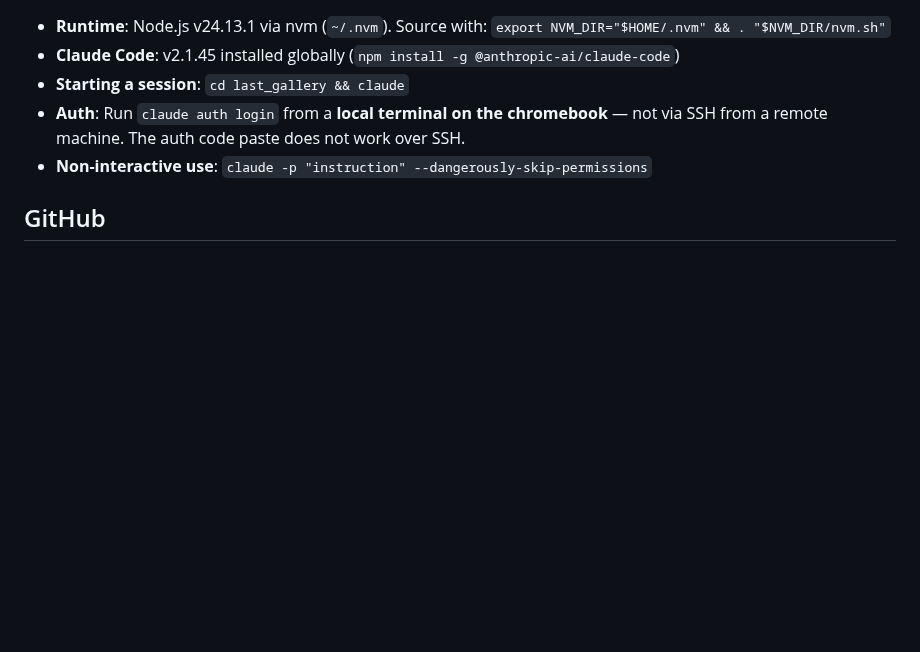
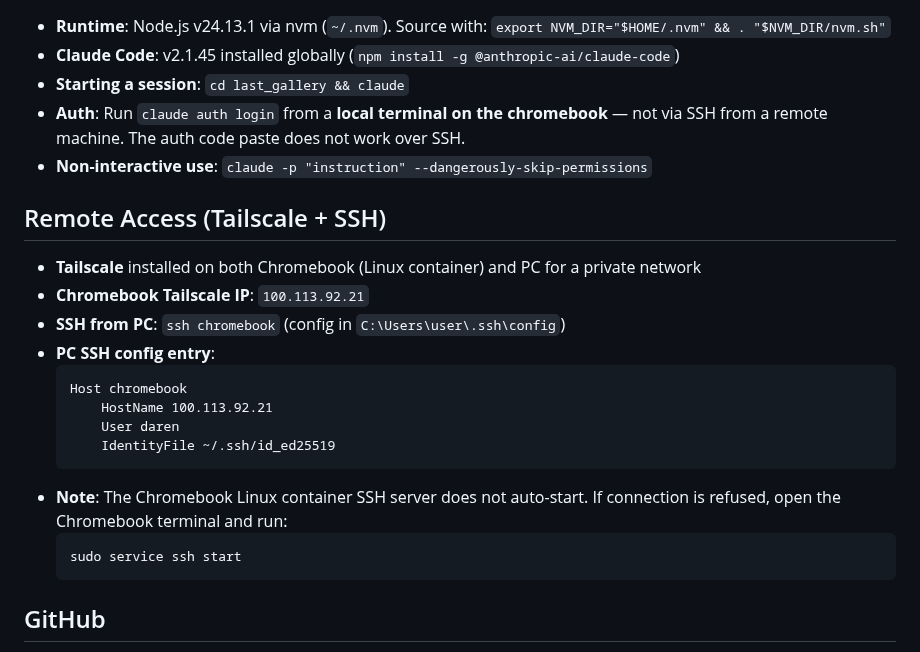
Before and after one commit to 989Daren/last_gallery, a Markdown page: CLAUDE.md, the part around the change. Drawn GitHub-style; blank space fills up the shorter version.

Commit message:
Add Tailscale + SSH remote access setup to CLAUDE.md
Co-Authored-By: Claude Sonnet 4.6 <noreply@anthropic.com>

````diff
--- a/CLAUDE.md
+++ b/CLAUDE.md
@@ -299,6 +299,23 @@ window.PAGE_MODE      // Deep-link mode: "edit" | "creator-of-the-month" | "" (s
 - **Auth**: Run `claude auth login` from a **local terminal on the chromebook** — not via SSH from a remote machine. The auth code paste does not work over SSH.
 - **Non-interactive use**: `claude -p "instruction" --dangerously-skip-permissions`
 
+## Remote Access (Tailscale + SSH)
+
+- **Tailscale** installed on both Chromebook (Linux container) and PC for a private network
+- **Chromebook Tailscale IP**: `100.113.92.21`
+- **SSH from PC**: `ssh chromebook` (config in `C:\Users\user\.ssh\config`)
+- **PC SSH config entry**:
+  ```
+  Host chromebook
+      HostName 100.113.92.21
+      User daren
+      IdentityFile ~/.ssh/id_ed25519
+  ```
+- **Note**: The Chromebook Linux container SSH server does not auto-start. If connection is refused, open the Chromebook terminal and run:
+  ```bash
+  sudo service ssh start
+  ```
+
 ## GitHub
 - Remote: `git@github.com:989Daren/last_gallery.git` (SSH)
 - SSH key auth configured — `git push` works without credentials
````
